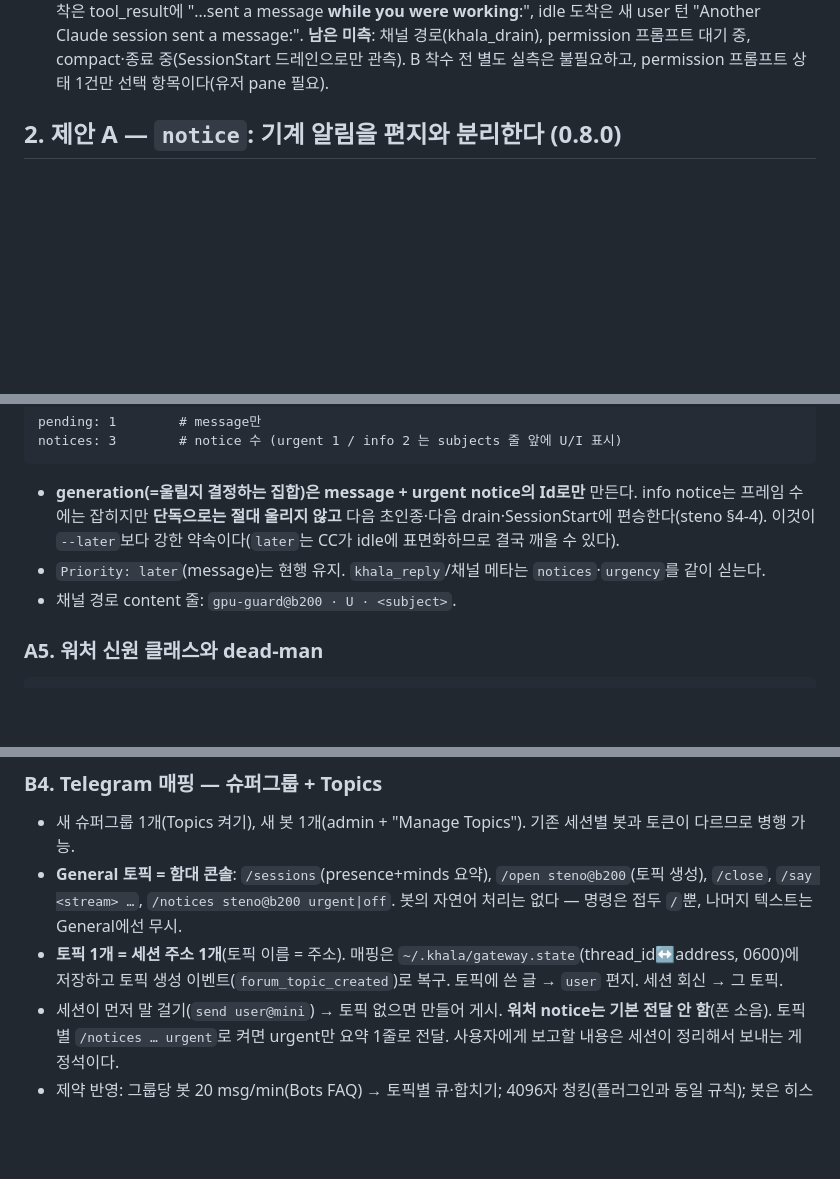
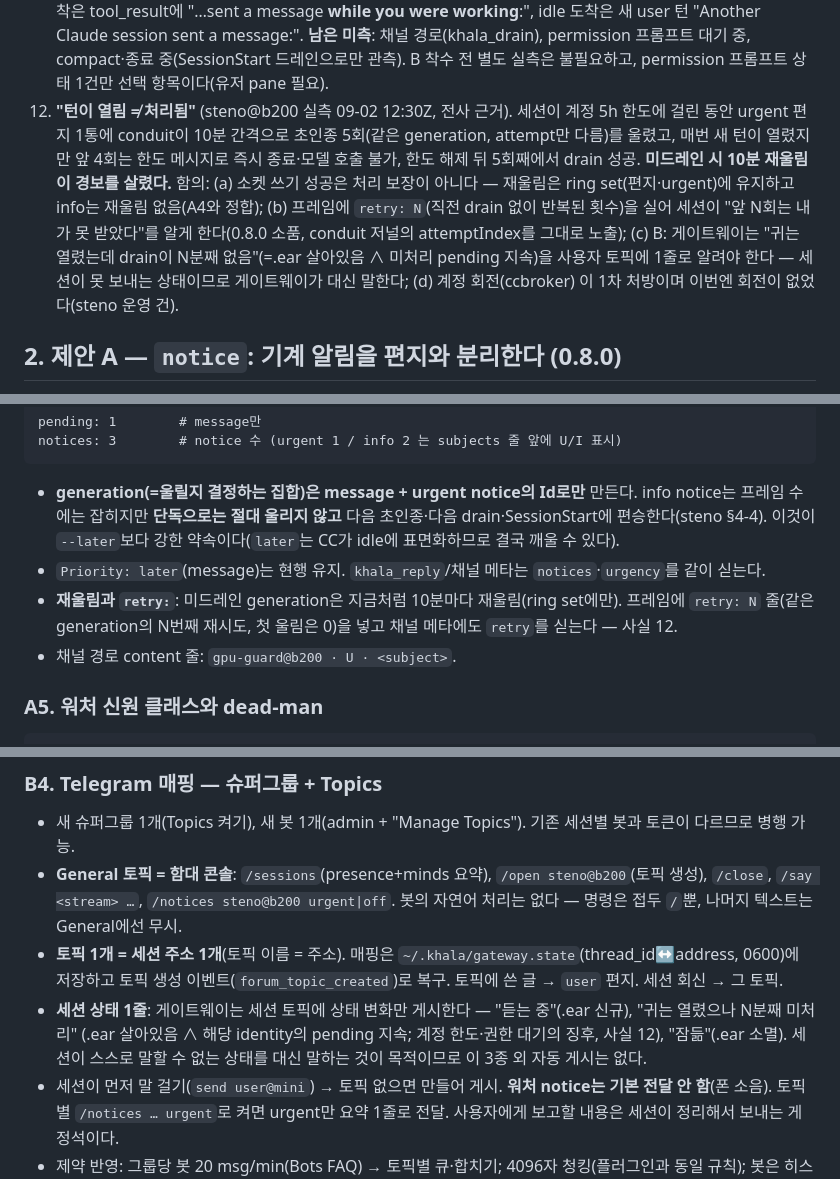
Before and after one commit to Dev-Jahn/khala-network, a Markdown page: review/d17-three-lanes-draft.md, 3 parts joined by grey strips. GitHub-like rendering; blank space fills up the shorter version.

Commit message:
dev: D17 draft fact 12 — turn opened ≠ processed (session-limit measurement); retry: frame line; gateway session-state line

```diff
--- a/review/d17-three-lanes-draft.md
+++ b/review/d17-three-lanes-draft.md
@@ -53,6 +53,14 @@ non-세션(워처) 메시징의 확실한 구분. steno@b200 실측 회신(09-02
     "…sent a message **while you were working**:", idle 도착은 새 user 턴 "Another Claude session sent a message:".
     **남은 미측**: 채널 경로(khala_drain), permission 프롬프트 대기 중, compact·종료 중(SessionStart 드레인으로만 관측).
     B 착수 전 별도 실측은 불필요하고, permission 프롬프트 상태 1건만 선택 항목이다(유저 pane 필요).
+12. **"턴이 열림 ≠ 처리됨"** (steno@b200 실측 09-02 12:30Z, 전사 근거). 세션이 계정 5h 한도에 걸린 동안 urgent 편지 1통에
+    conduit이 10분 간격으로 초인종 5회(같은 generation, attempt만 다름)를 울렸고, 매번 새 턴이 열렸지만 앞 4회는 한도
+    메시지로 즉시 종료·모델 호출 불가, 한도 해제 뒤 5회째에서 drain 성공. **미드레인 시 10분 재울림이 경보를 살렸다.**
+    함의: (a) 소켓 쓰기 성공은 처리 보장이 아니다 — 재울림은 ring set(편지·urgent)에 유지하고 info는 재울림 없음(A4와 정합);
+    (b) 프레임에 `retry: N`(직전 drain 없이 반복된 횟수)을 실어 세션이 "앞 N회는 내가 못 받았다"를 알게 한다(0.8.0 소품,
+    conduit 저널의 attemptIndex를 그대로 노출); (c) B: 게이트웨이는 "귀는 열렸는데 drain이 N분째 없음"(=.ear 살아있음 ∧ 미처리
+    pending 지속)을 사용자 토픽에 1줄로 알려야 한다 — 세션이 못 보내는 상태이므로 게이트웨이가 대신 말한다; (d) 계정 회전(ccbroker)
+    이 1차 처방이며 이번엔 회전이 없었다(steno 운영 건).
 
 ## 2. 제안 A — `notice`: 기계 알림을 편지와 분리한다 (0.8.0)
 
@@ -114,6 +122,8 @@ notices: 3        # notice 수 (urgent 1 / info 2 는 subjects 줄 앞에 U/I
   잡히지만 **단독으로는 절대 울리지 않고** 다음 초인종·다음 drain·SessionStart에 편승한다(steno §4-4). 이것이
   `--later`보다 강한 약속이다(`later`는 CC가 idle에 표면화하므로 결국 깨울 수 있다).
 - `Priority: later`(message)는 현행 유지. `khala_reply`/채널 메타는 `notices`·`urgency`를 같이 싣는다.
+- **재울림과 `retry:`**: 미드레인 generation은 지금처럼 10분마다 재울림(ring set에만). 프레임에 `retry: N` 줄(같은
+  generation의 N번째 재시도, 첫 울림은 0)을 넣고 채널 메타에도 `retry`를 싣는다 — 사실 12.
 - 채널 경로 content 줄: `gpu-guard@b200 · U · <subject>`.
 
 ### A5. 워처 신원 클래스와 dead-man
@@ -209,6 +219,9 @@ Subject: (첫 줄 80자)
   `/notices steno@b200 urgent|off`. 봇의 자연어 처리는 없다 — 명령은 접두 `/`뿐, 나머지 텍스트는 General에선 무시.
 - **토픽 1개 = 세션 주소 1개**(토픽 이름 = 주소). 매핑은 `~/.khala/gateway.state`(thread_id↔address, 0600)에 저장하고
   토픽 생성 이벤트(`forum_topic_created`)로 복구. 토픽에 쓴 글 → `user` 편지. 세션 회신 → 그 토픽.
+- **세션 상태 1줄**: 게이트웨이는 세션 토픽에 상태 변화만 게시한다 — "듣는 중"(.ear 신규), "귀는 열렸으나 N분째 미처리"
+  (.ear 살아있음 ∧ 해당 identity의 pending 지속; 계정 한도·권한 대기의 징후, 사실 12), "잠듦"(.ear 소멸). 세션이 스스로 말할 수
+  없는 상태를 대신 말하는 것이 목적이므로 이 3종 외 자동 게시는 없다.
 - 세션이 먼저 말 걸기(`send user@mini`) → 토픽 없으면 만들어 게시. **워처 notice는 기본 전달 안 함**(폰 소음). 토픽별
   `/notices … urgent`로 켜면 urgent만 요약 1줄로 전달. 사용자에게 보고할 내용은 세션이 정리해서 보내는 게 정석이다.
 - 제약 반영: 그룹당 봇 20 msg/min(Bots FAQ) → 토픽별 큐·합치기; 4096자 청킹(플러그인과 동일 규칙); 봇은 히스토리를 못
```
